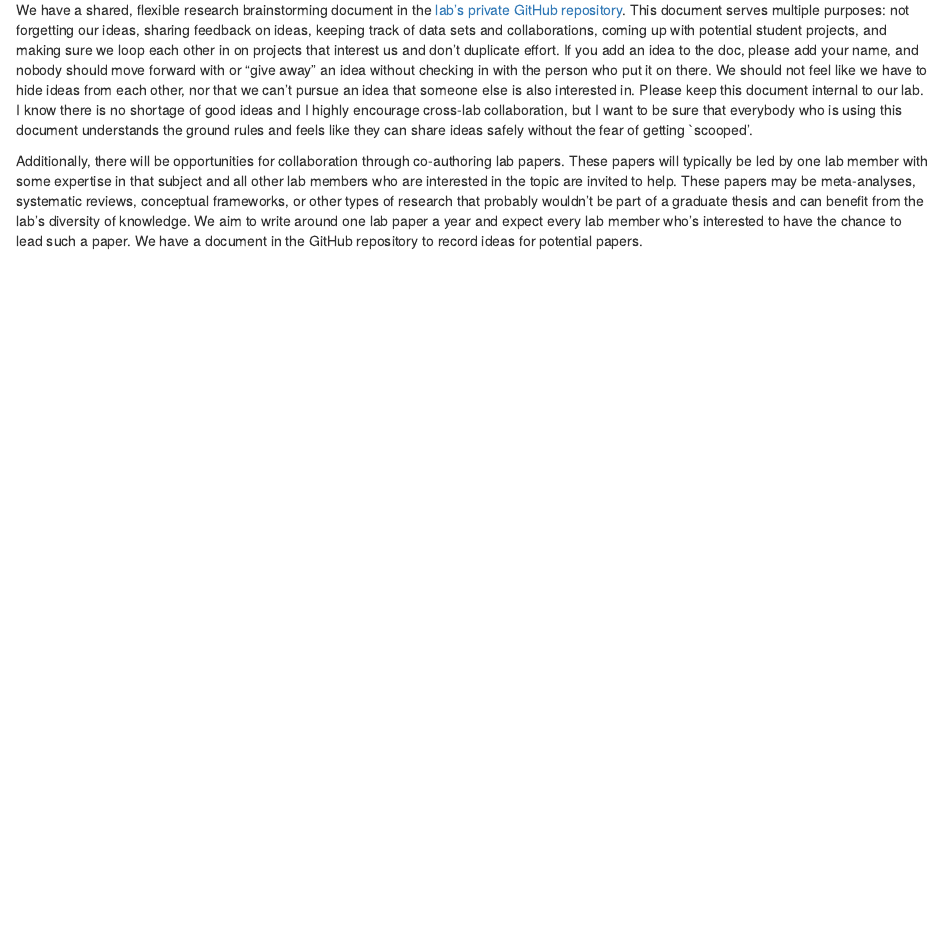
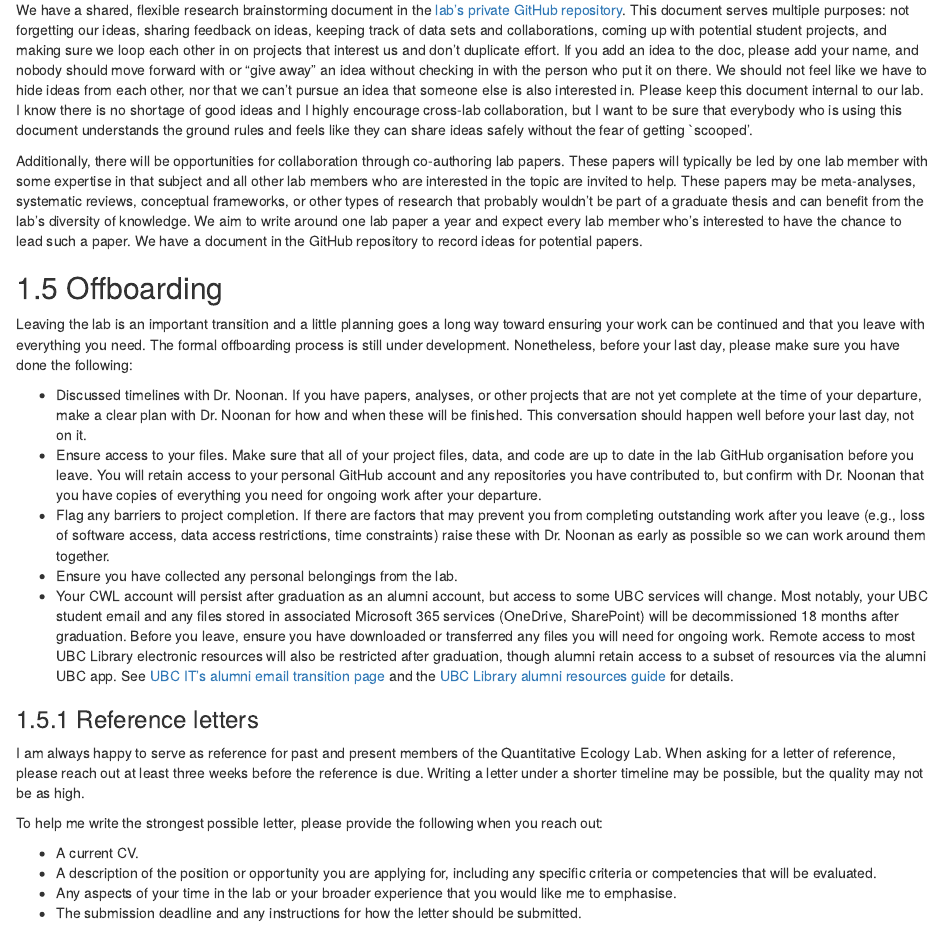
Before and after one commit to QuantitativeEcologyLab/lab_manual, an R Markdown document (communication-organization.Rmd): the page in a window 1100 px wide, from 2860 px down. Rendered offline with R 4.5, knitr and Pandoc, with nearby package versions; drawn as R Markdown's standard HTML page in place of the format the file asks for.

Commit message:
offboarding and other edits

```diff
--- a/communication-organization.Rmd
+++ b/communication-organization.Rmd
@@ -114,3 +114,24 @@ The Quantitative Ecology Lab works as a team, not a collection of individuals. I
 We have a shared, flexible research brainstorming document in the [lab's private GitHub repository](https://github.com/QuantitativeEcologyLab/LabInfo). This document serves multiple purposes: not forgetting our ideas, sharing feedback on ideas, keeping track of data sets and collaborations, coming up with potential student projects, and making sure we loop each other in on projects that interest us and don’t duplicate effort. If you add an idea to the doc, please add your name, and nobody should move forward with  or "give away" an idea without checking in with the person who put it on there. We should not feel like we have to hide ideas from each other, nor that we can’t pursue an idea that someone else is also interested in. Please keep this document internal to our lab. I know there is no shortage of good ideas and I highly encourage cross-lab collaboration, but I want to be sure that everybody who is using this document understands the ground rules and feels like they can share ideas safely without the fear of getting `scooped'.
 
 Additionally, there will be opportunities for collaboration through co-authoring lab papers. These papers will typically be led by one lab member with some expertise in that subject and all other lab members who are interested in the topic are invited to help. These papers may be meta-analyses, systematic reviews, conceptual frameworks, or other types of research that probably wouldn't be part of a graduate thesis and can benefit from the lab's diversity of knowledge. We aim to write around one lab paper a year and expect every lab member who's interested to have the chance to lead such a paper. We have a document in the GitHub repository to record ideas for potential papers.
+
+## Offboarding
+
+Leaving the lab is an important transition and a little planning goes a long way toward ensuring your work can be continued and that you leave with everything you need. The formal offboarding process is still under development. Nonetheless, before your last day, please make sure you have done the following:
+
++ Discussed timelines with Dr. Noonan. If you have papers, analyses, or other projects that are not yet complete at the time of your departure, make a clear plan with Dr. Noonan for how and when these will be finished. This conversation should happen well before your last day, not on it.
++ Ensure access to your files. Make sure that all of your project files, data, and code are up to date in the lab GitHub organisation before you leave. You will retain access to your personal GitHub account and any repositories you have contributed to, but confirm with Dr. Noonan that you have copies of everything you need for ongoing work after your departure.
++ Flag any barriers to project completion. If there are factors that may prevent you from completing outstanding work after you leave (e.g., loss of software access, data access restrictions, time constraints) raise these with Dr. Noonan as early as possible so we can work around them together.
++ Ensure you have collected any personal belongings from the lab.
++ Your CWL account will persist after graduation as an alumni account, but access to some UBC services will change. Most notably, your UBC student email and any files stored in associated Microsoft 365 services (OneDrive, SharePoint) will be decommissioned 18 months after graduation. Before you leave, ensure you have downloaded or transferred any files you will need for ongoing work. Remote access to most UBC Library electronic resources will also be restricted after graduation, though alumni retain access to a subset of resources via the alumni UBC app. See [UBC IT's alumni email transition page](https://it.ubc.ca/projects/ubc-alumni-email-transition) and the [UBC Library alumni resources guide](https://guides.library.ubc.ca/alumniresources) for details.
+
+### Reference letters
+
+I am always happy to serve as reference for past and present members of the Quantitative Ecology Lab. When asking for a letter of reference, please reach out at least three weeks before the reference is due. Writing a letter under a shorter timeline may be possible, but the quality may not be as high.
+
+To help me write the strongest possible letter, please provide the following when you reach out:
+
++ A current CV.
++ A description of the position or opportunity you are applying for, including any specific criteria or competencies that will be evaluated.
++ Any aspects of your time in the lab or your broader experience that you would like me to emphasise.
++ The submission deadline and any instructions for how the letter should be submitted.
```
Also changed, not shown: individual-expectations.Rmd (+7 -3 lines), ubc-logistics.Rmd (+4 -0 lines), docs/reference-keys.txt, docs/search_index.json, 8 other files.
